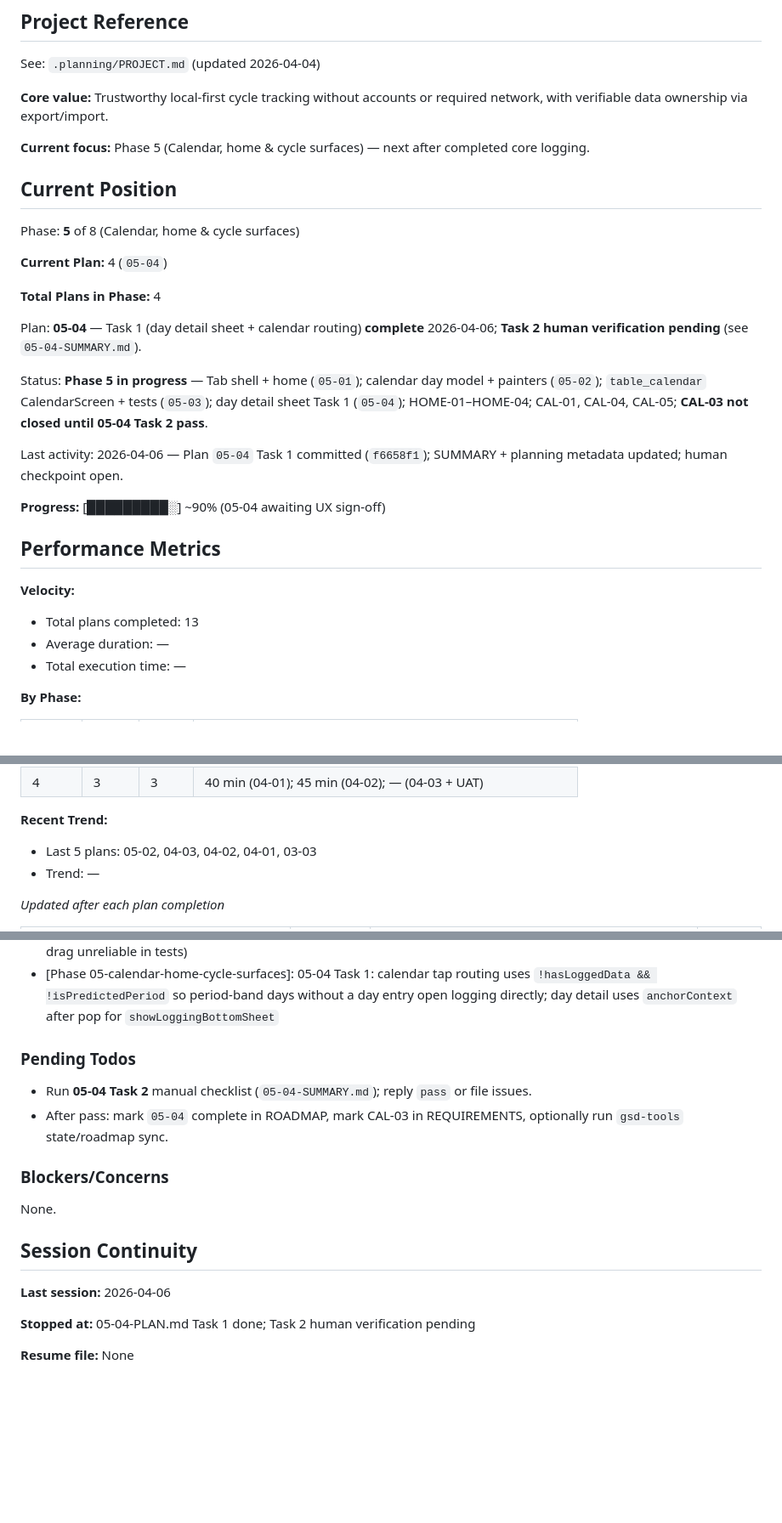
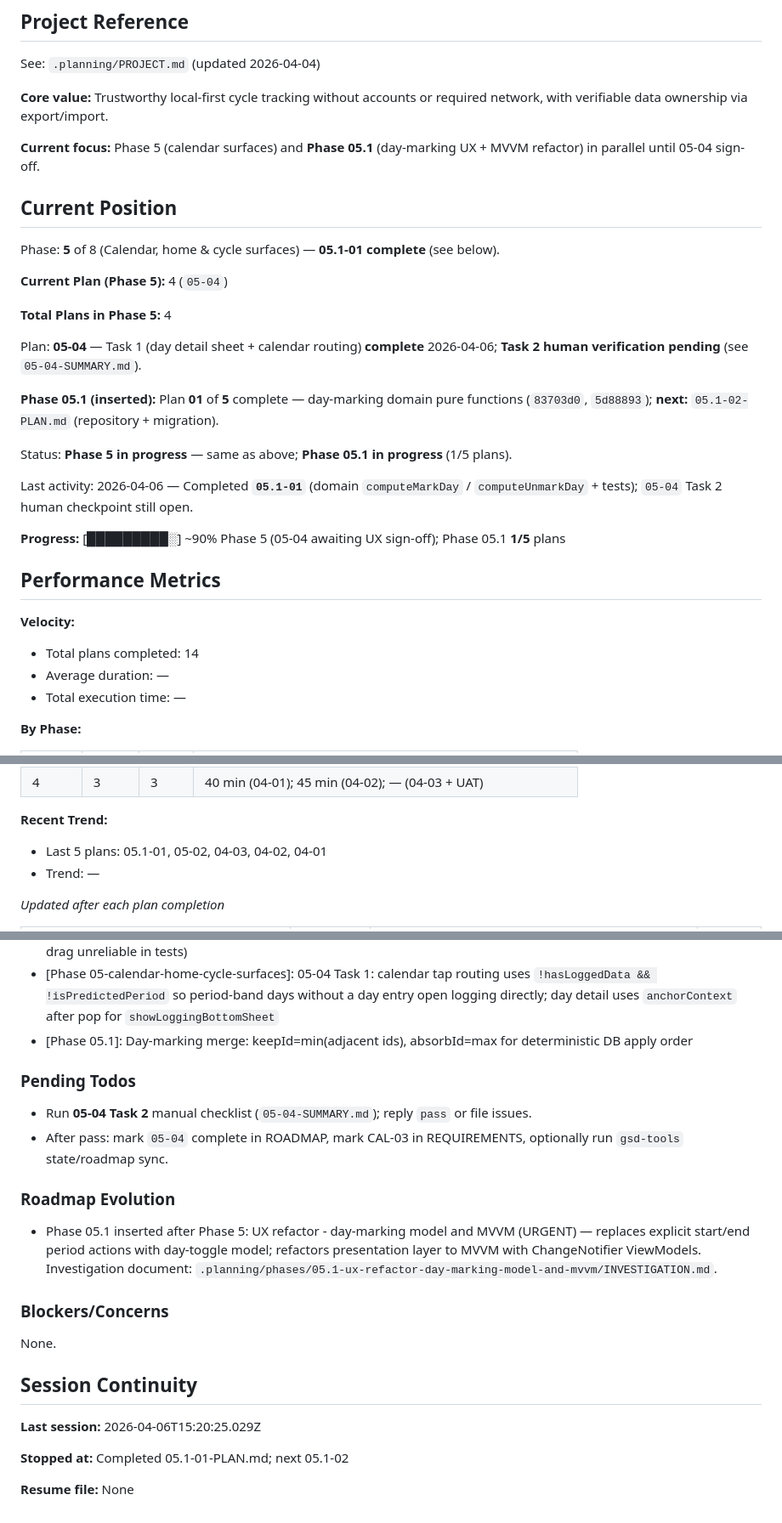
Before and after one commit to Sundypha/luma, a Markdown page: .planning/STATE.md, 3 parts joined by grey strips. Shown at 85% size. GitHub-like rendering; blank space fills up the shorter version.

Commit message:
docs(05.1-01): Complete day-marking domain plan
- Add 05.1-01-SUMMARY.md with TDD outcome and self-check
- Update STATE for 05.1-01 completion and metrics
- Mark 05.1-01 complete in ROADMAP (1/5 plans)

```diff
--- a/.planning/STATE.md
+++ b/.planning/STATE.md
@@ -6,29 +6,31 @@ See: `.planning/PROJECT.md` (updated 2026-04-04)
 
 **Core value:** Trustworthy local-first cycle tracking without accounts or required network, with verifiable data ownership via export/import.
 
-**Current focus:** Phase 5 (Calendar, home & cycle surfaces) — next after completed core logging.
+**Current focus:** Phase 5 (calendar surfaces) and **Phase 05.1** (day-marking UX + MVVM refactor) in parallel until 05-04 sign-off.
 
 ## Current Position
 
-Phase: **5** of 8 (Calendar, home & cycle surfaces)
+Phase: **5** of 8 (Calendar, home & cycle surfaces) — **05.1-01 complete** (see below).
 
-**Current Plan:** 4 (`05-04`)
+**Current Plan (Phase 5):** 4 (`05-04`)
 
-**Total Plans in Phase:** 4
+**Total Plans in Phase 5:** 4
 
 Plan: **05-04** — Task 1 (day detail sheet + calendar routing) **complete** 2026-04-06; **Task 2 human verification pending** (see `05-04-SUMMARY.md`).
 
-Status: **Phase 5 in progress** — Tab shell + home (`05-01`); calendar day model + painters (`05-02`); `table_calendar` CalendarScreen + tests (`05-03`); day detail sheet Task 1 (`05-04`); HOME-01–HOME-04; CAL-01, CAL-04, CAL-05; **CAL-03 not closed until 05-04 Task 2 pass**.
+**Phase 05.1 (inserted):** Plan **01** of **5** complete — day-marking domain pure functions (`83703d0`, `5d88893`); **next:** `05.1-02-PLAN.md` (repository + migration).
 
-Last activity: 2026-04-06 — Plan `05-04` Task 1 committed (`f6658f1`); SUMMARY + planning metadata updated; human checkpoint open.
+Status: **Phase 5 in progress** — same as above; **Phase 05.1 in progress** (1/5 plans).
 
-**Progress:** [█████████░] ~90% (05-04 awaiting UX sign-off)
+Last activity: 2026-04-06 — Completed **`05.1-01`** (domain `computeMarkDay` / `computeUnmarkDay` + tests); `05-04` Task 2 human checkpoint still open.
+
+**Progress:** [█████████░] ~90% Phase 5 (05-04 awaiting UX sign-off); Phase 05.1 **1/5** plans
 
 ## Performance Metrics
 
 **Velocity:**
 
-- Total plans completed: 13
+- Total plans completed: 14
 - Average duration: —
 - Total execution time: —
 
@@ -43,7 +45,7 @@ Last activity: 2026-04-06 — Plan `05-04` Task 1 committed (`f6658f1`); SUMMARY
 
 **Recent Trend:**
 
-- Last 5 plans: 05-02, 04-03, 04-02, 04-01, 03-03
+- Last 5 plans: 05.1-01, 05-02, 04-03, 04-02, 04-01
 - Trend: —
 
 *Updated after each plan completion*
@@ -89,11 +92,16 @@ Decisions are logged in `PROJECT.md` Key Decisions table.
 - [Phase 05-calendar-home-cycle-surfaces]: 05-01: drawer Settings widget test uses bounded pump instead of pumpAndSettle after openDrawer
 - [Phase 05-calendar-home-cycle-surfaces]: 05-03: month-change widget test taps header chevron (horizontal PageView drag unreliable in tests)
 - [Phase 05-calendar-home-cycle-surfaces]: 05-04 Task 1: calendar tap routing uses `!hasLoggedData && !isPredictedPeriod` so period-band days without a day entry open logging directly; day detail uses `anchorContext` after pop for `showLoggingBottomSheet`
+- [Phase 05.1]: Day-marking merge: keepId=min(adjacent ids), absorbId=max for deterministic DB apply order
 
 ### Pending Todos
 
 - Run **05-04 Task 2** manual checklist (`05-04-SUMMARY.md`); reply `pass` or file issues.
 - After pass: mark `05-04` complete in ROADMAP, mark CAL-03 in REQUIREMENTS, optionally run `gsd-tools` state/roadmap sync.
+
+### Roadmap Evolution
+
+- Phase 05.1 inserted after Phase 5: UX refactor - day-marking model and MVVM (URGENT) — replaces explicit start/end period actions with day-toggle model; refactors presentation layer to MVVM with ChangeNotifier ViewModels. Investigation document: `.planning/phases/05.1-ux-refactor-day-marking-model-and-mvvm/INVESTIGATION.md`.
 
 ### Blockers/Concerns
 
@@ -101,8 +109,8 @@ None.
 
 ## Session Continuity
 
-**Last session:** 2026-04-06
+**Last session:** 2026-04-06T15:20:25.029Z
 
-**Stopped at:** 05-04-PLAN.md Task 1 done; Task 2 human verification pending
+**Stopped at:** Completed 05.1-01-PLAN.md; next 05.1-02
 
 **Resume file:** None
```
Also changed, not shown: other parts of .planning/STATE.md (+1 -0 lines), .planning/ROADMAP.md (+2 -2 lines), 1 other file.
